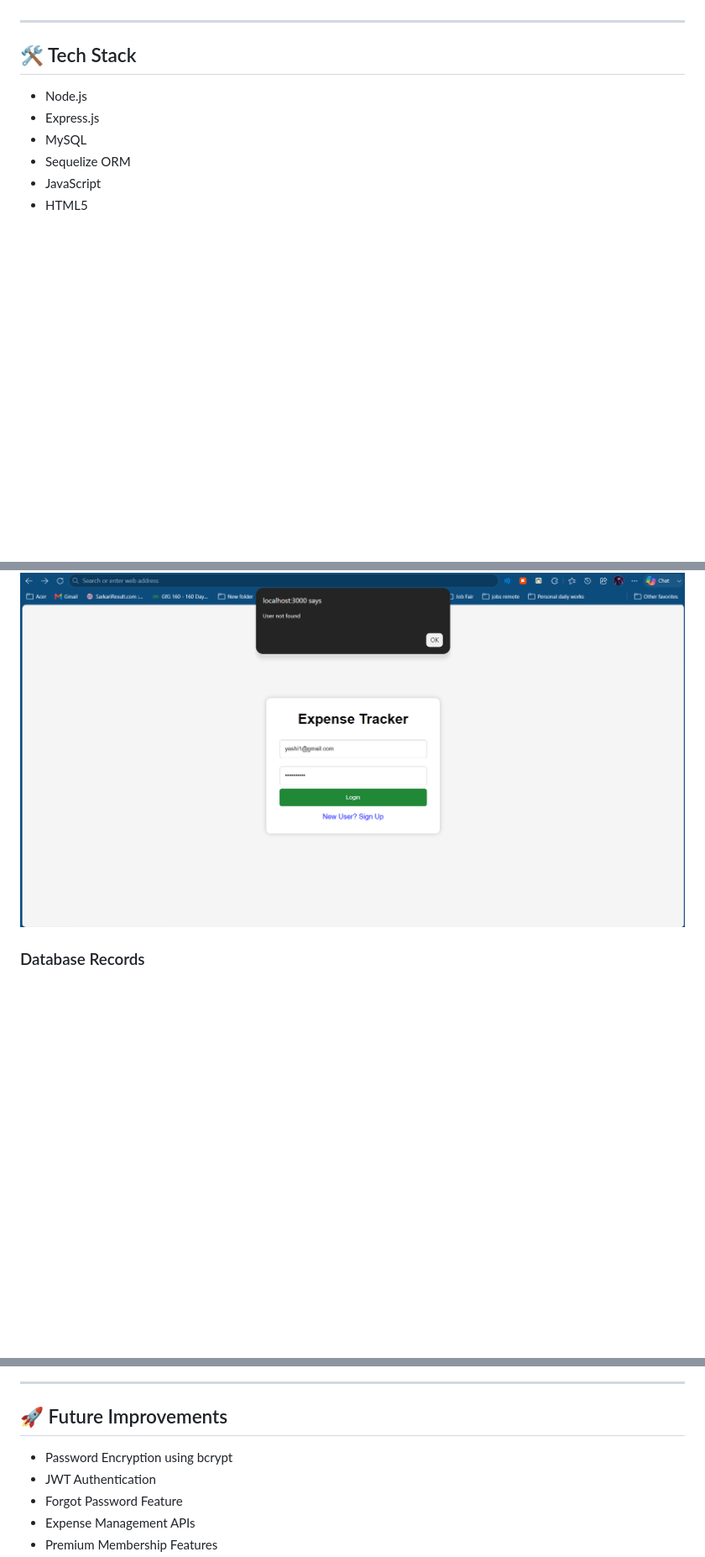
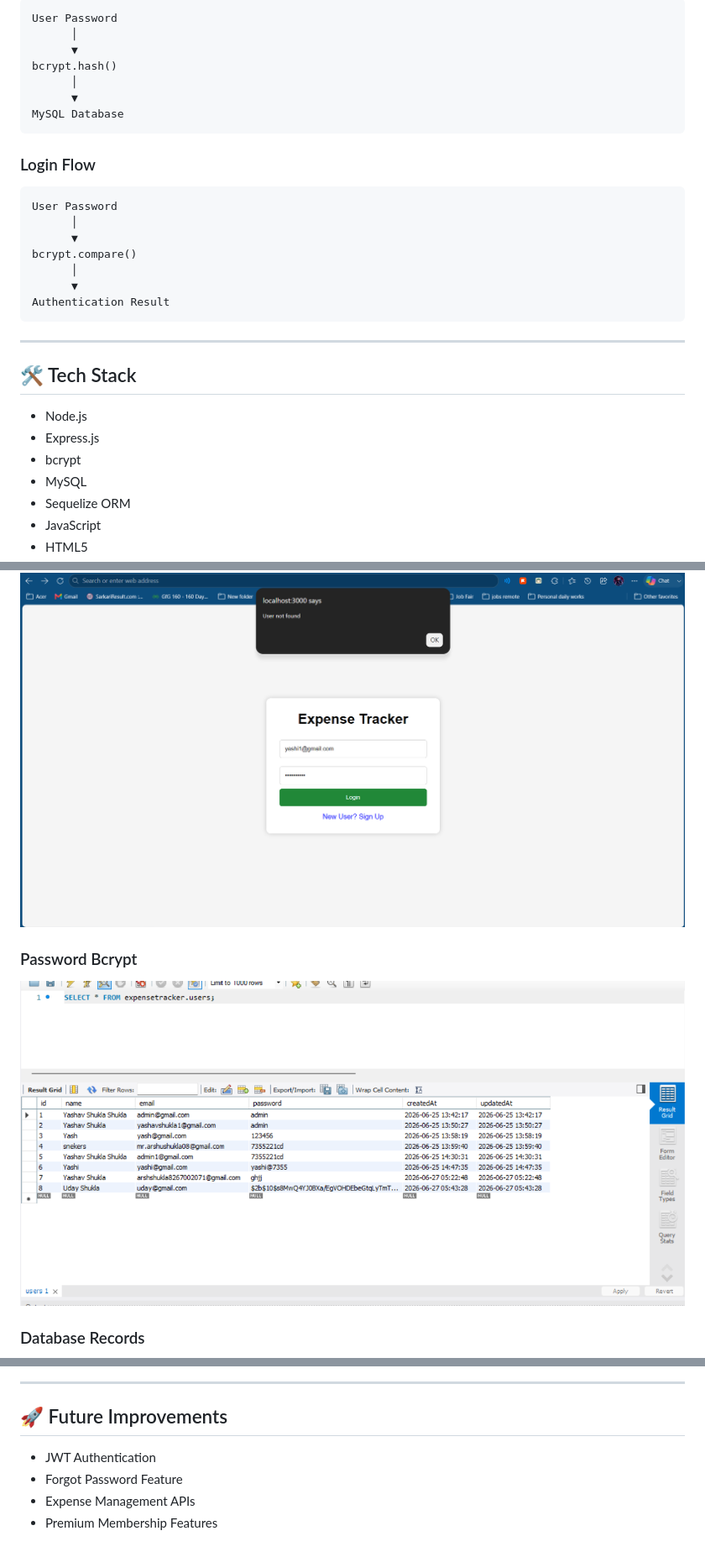
Before and after one commit to yashav-shukla/Expense-Tracker-, a Markdown page: README.md, 3 parts joined by grey strips. Shown at 84% size. Drawn GitHub-style; pictures changed too: images/hashed-password.png (added); blank space fills up the shorter version.

````diff
--- a/README.md
+++ b/README.md
@@ -48,3 +83,24 @@ The project follows the **MVC (Model-View-Controller)** Architecture and uses **
+```text
+User Password
+      │
+      ▼
+bcrypt.hash()
+      │
+      ▼
+MySQL Database
+```
+
+### Login Flow
+
+```text
+User Password
+      │
+      ▼
+bcrypt.compare()
+      │
+      ▼
+Authentication Result
+```
 
 ---
 
@@ -52,6 +108,7 @@ The project follows the **MVC (Model-View-Controller)** Architecture and uses **
 
 * Node.js
 * Express.js
+* bcrypt
 * MySQL
 * Sequelize ORM
 * JavaScript
@@ -363,6 +448,10 @@ Manage User Records
 
 ![User Not Found](./images/user-not-found.png)
 
+### Password Bcrypt
+
+![](./images/hashed-password.png)
+
 ### Database Records
 
 ![MySQL Data](./images/mysql-data.png)
@@ -371,7 +460,6 @@ Manage User Records
 
 ## 🚀 Future Improvements
 
-* Password Encryption using bcrypt
 * JWT Authentication
 * Forgot Password Feature
 * Expense Management APIs
````
Also changed, not shown: other parts of README.md (+68 -5 lines), 4 other files.
